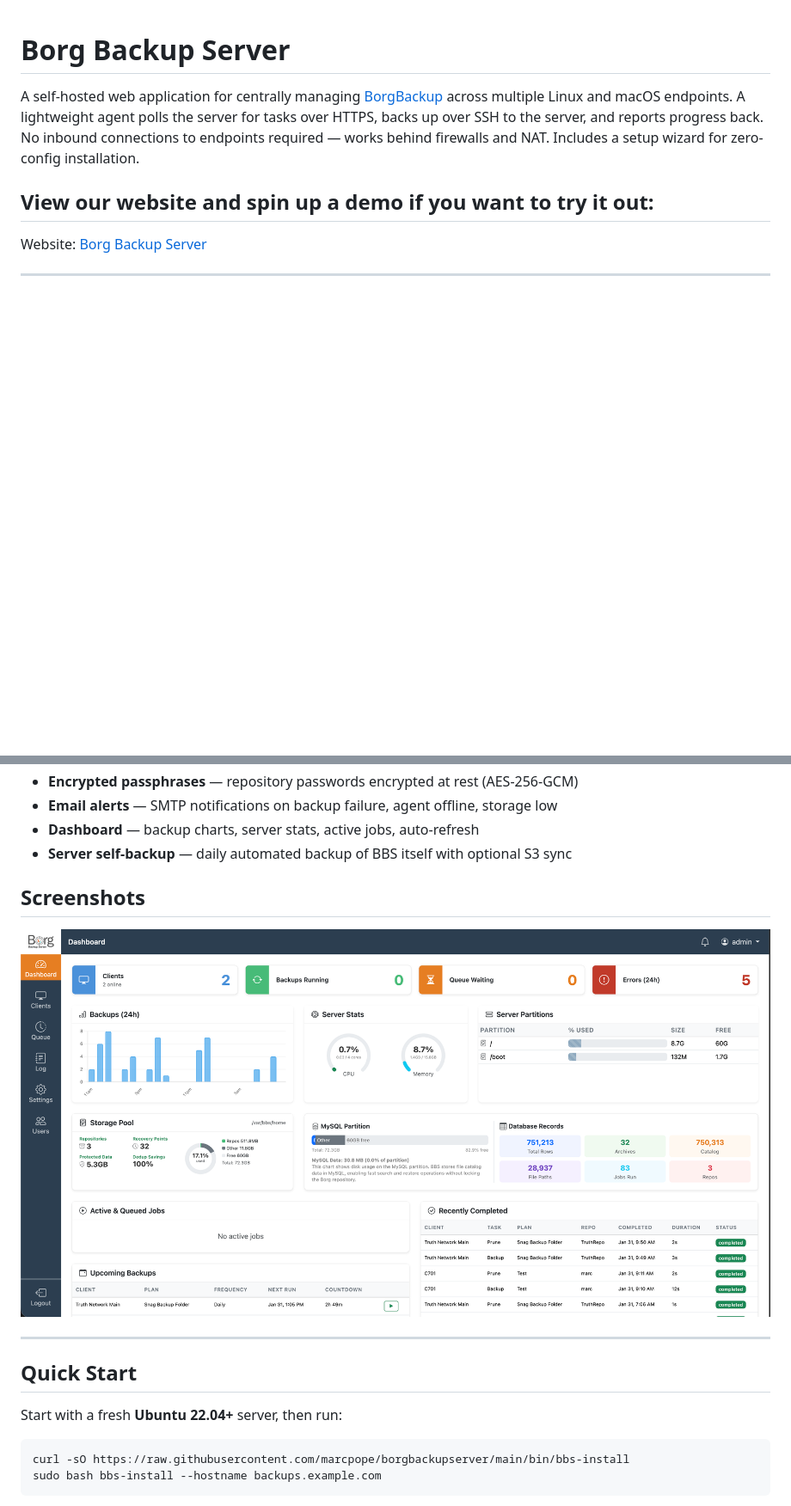
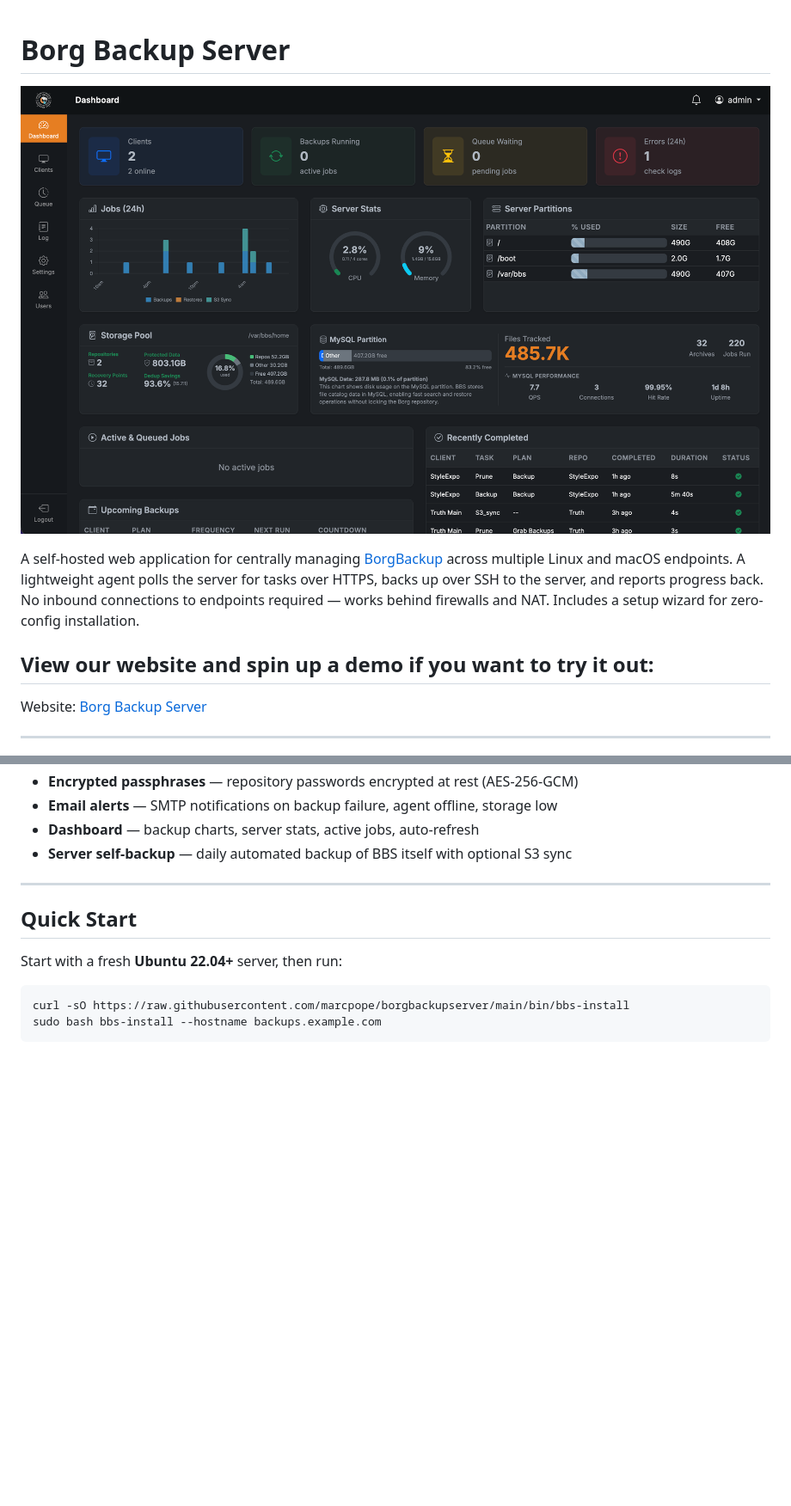
Before and after one commit to birhantprkc/borgbackupserver, a Markdown page: README.md, 2 parts joined by grey strips. Shown: that part at 86% size. GitHub-like rendering; pictures changed too: public/images/borgbackupserver.png (added), website/borgbackupserver.png (deleted); blank space fills up the shorter version.

Commit message:
Remove website directory (now a separate project), add dashboard screenshot

```diff
--- a/README.md
+++ b/README.md
@@ -1,4 +1,6 @@
 # Borg Backup Server
+
+![Dashboard](public/images/borgbackupserver.png)
 
 A self-hosted web application for centrally managing [BorgBackup](https://borgbackup.readthedocs.io/) across multiple Linux and macOS endpoints. A lightweight agent polls the server for tasks over HTTPS, backs up over SSH to the server, and reports progress back. No inbound connections to endpoints required — works behind firewalls and NAT. Includes a setup wizard for zero-config installation.
 
@@ -29,9 +31,6 @@ Website: [Borg Backup Server](https://www.borgbackupserver.com/)
 - **Dashboard** — backup charts, server stats, active jobs, auto-refresh
 - **Server self-backup** — daily automated backup of BBS itself with optional S3 sync
 
-## Screenshots
-
-![Dashboard](website/borgbackupserver.png)
 
 ---
 
```
Also changed, not shown: 1 other file.
